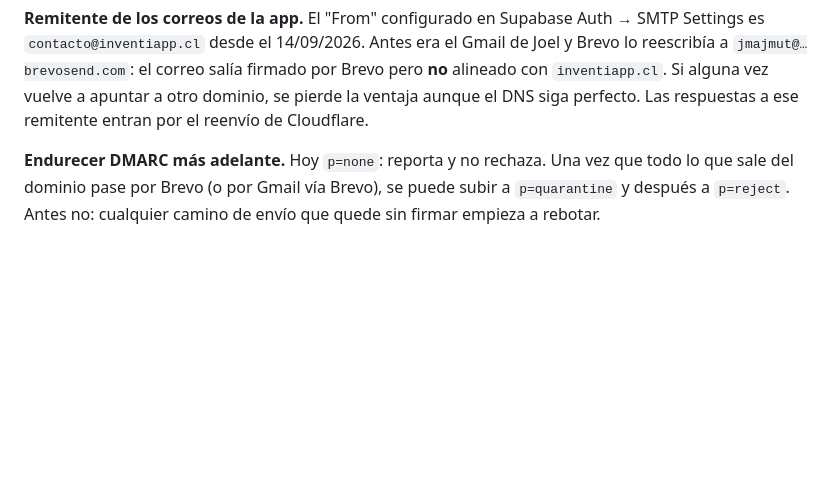
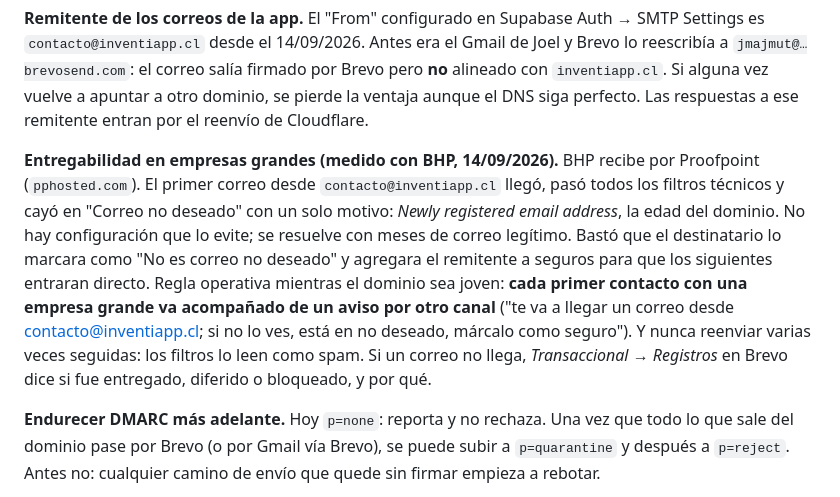
Before and after one commit to jmajmut-arch/inventario, a Markdown page: docs/RUNBOOK-RECUPERACION.md, the part around the change. GitHub-like rendering; blank space fills up the shorter version.

Commit message:
Runbook: qué pasa con el primer correo a una empresa grande (#459)
Medido hoy con BHP, que recibe por Proofpoint: el correo desde
contacto@inventiapp.cl llegó y pasó los filtros técnicos, pero cayó en no
deseado por la edad del dominio ("Newly registered email address"). Se
resolvió con que el destinatario lo marcara como seguro. Queda la regla
operativa para vender mientras el dominio sea joven, y dónde mirar en Brevo
cuando un correo no llega.


Claude-Session: https://claude.ai/code/session_01B9vx8DehDmoTtSt6XxSn7M

Co-authored-by: Claude <noreply@anthropic.com>

```diff
--- a/docs/RUNBOOK-RECUPERACION.md
+++ b/docs/RUNBOOK-RECUPERACION.md
@@ -1711,6 +1711,20 @@ Gmail de Joel y Brevo lo reescribía a `jmajmut@…brevosend.com`: el correo sal
 firmado por Brevo pero **no** alineado con `inventiapp.cl`. Si alguna vez vuelve
 a apuntar a otro dominio, se pierde la ventaja aunque el DNS siga perfecto. Las
 respuestas a ese remitente entran por el reenvío de Cloudflare.
+
+**Entregabilidad en empresas grandes (medido con BHP, 14/09/2026).** BHP
+recibe por Proofpoint (`pphosted.com`). El primer correo desde
+`contacto@inventiapp.cl` llegó, pasó todos los filtros técnicos y cayó en
+"Correo no deseado" con un solo motivo: *Newly registered email address*, la
+edad del dominio. No hay configuración que lo evite; se resuelve con meses de
+correo legítimo. Bastó que el destinatario lo marcara como "No es correo no
+deseado" y agregara el remitente a seguros para que los siguientes entraran
+directo. Regla operativa mientras el dominio sea joven: **cada primer contacto
+con una empresa grande va acompañado de un aviso por otro canal** ("te va a
+llegar un correo desde contacto@inventiapp.cl; si no lo ves, está en no
+deseado, márcalo como seguro"). Y nunca reenviar varias veces seguidas: los
+filtros lo leen como spam. Si un correo no llega, *Transaccional → Registros*
+en Brevo dice si fue entregado, diferido o bloqueado, y por qué.
 
 **Endurecer DMARC más adelante.** Hoy `p=none`: reporta y no rechaza. Una vez
 que todo lo que sale del dominio pase por Brevo (o por Gmail vía Brevo), se
```
